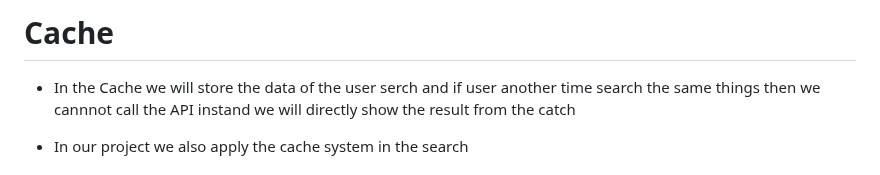
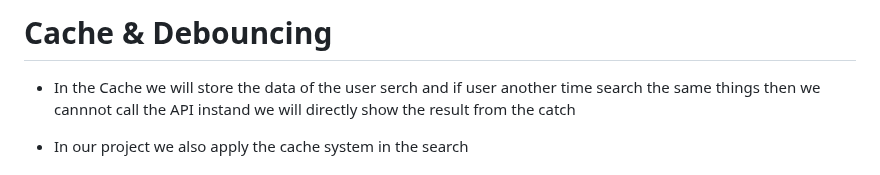
Before and after one commit to madhavpatel236/ARK-FoodWorld, a Markdown page: CACHE.md, the part around the change. Rendered like a GitHub page.

```diff
--- a/CACHE.md
+++ b/CACHE.md
@@ -1,4 +1,4 @@
-# Cache
+# Cache & Debouncing
 
 - In the Cache we will store the data of the user serch and if user another time search the same things then we cannnot call the API instand we will directly show the result from the catch
 
```
Also changed, not shown: CONCEPTS.md (added, +4 -0 lines).
